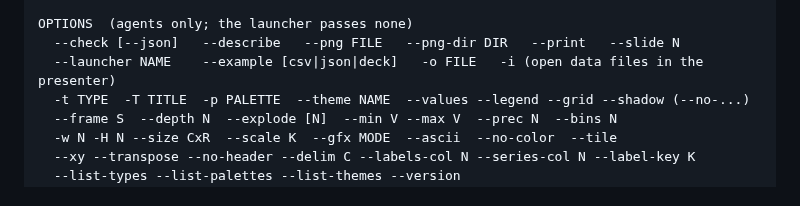
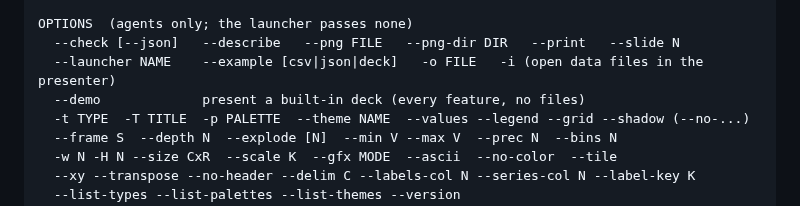
Before and after one commit to jstamagal/charts-dot-exe, a Markdown page: skill/charts/SKILL.md, the part around the change. GitHub-like rendering.

```diff
--- a/skill/charts/SKILL.md
+++ b/skill/charts/SKILL.md
@@ -343,6 +343,7 @@ WHEN SOMETHING IS OFF
 OPTIONS  (agents only; the launcher passes none)
   --check [--json]   --describe   --png FILE   --png-dir DIR   --print   --slide N
   --launcher NAME    --example [csv|json|deck]   -o FILE   -i (open data files in the presenter)
+  --demo             present a built-in deck (every feature, no files)
   -t TYPE  -T TITLE  -p PALETTE  --theme NAME  --values --legend --grid --shadow (--no-...)
   --frame S  --depth N  --explode [N]  --min V --max V  --prec N  --bins N
   -w N -H N --size CxR  --scale K  --gfx MODE  --ascii  --no-color  --tile
```
Also changed, not shown: README.md (+9 -2 lines), docs/img/dumbbell.png (added), docs/img/flow.png (added), 9 other files.
